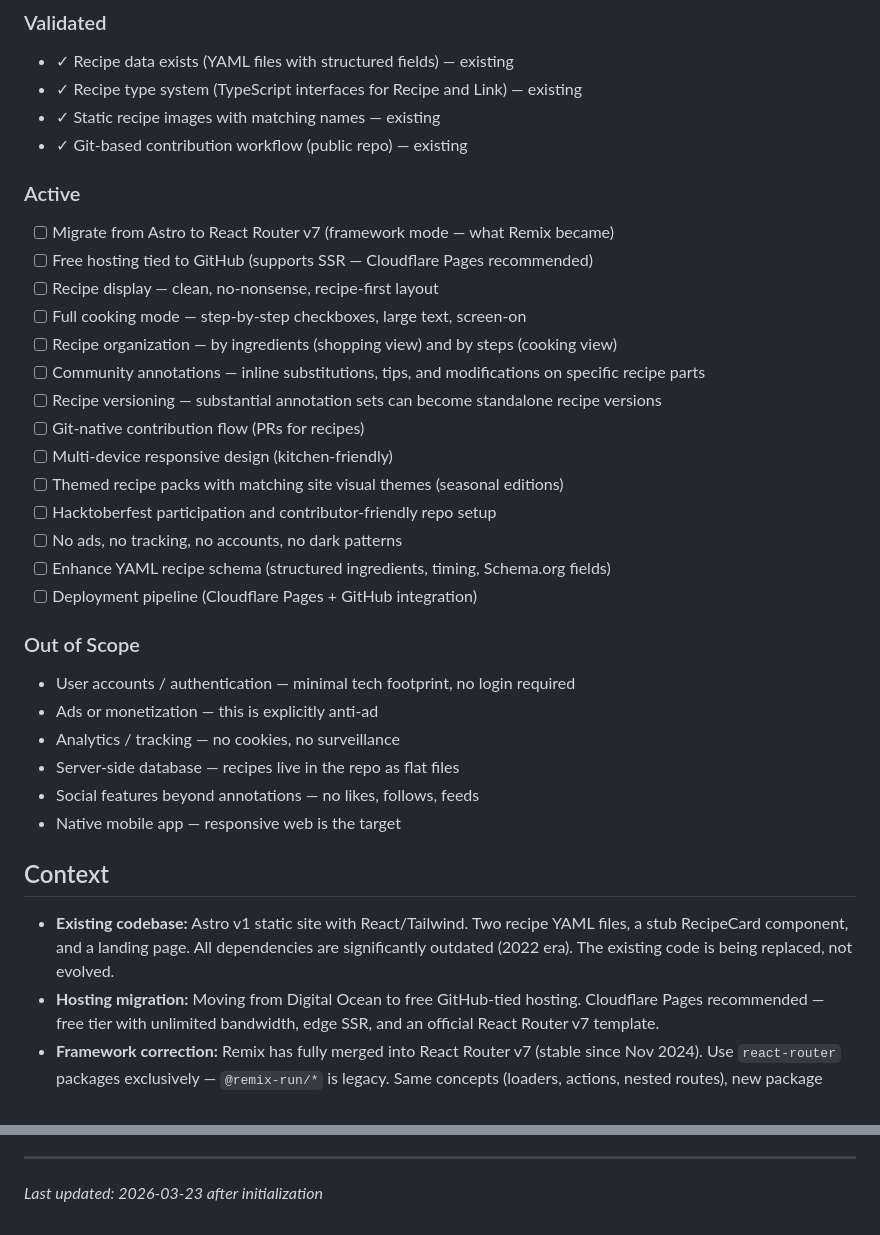
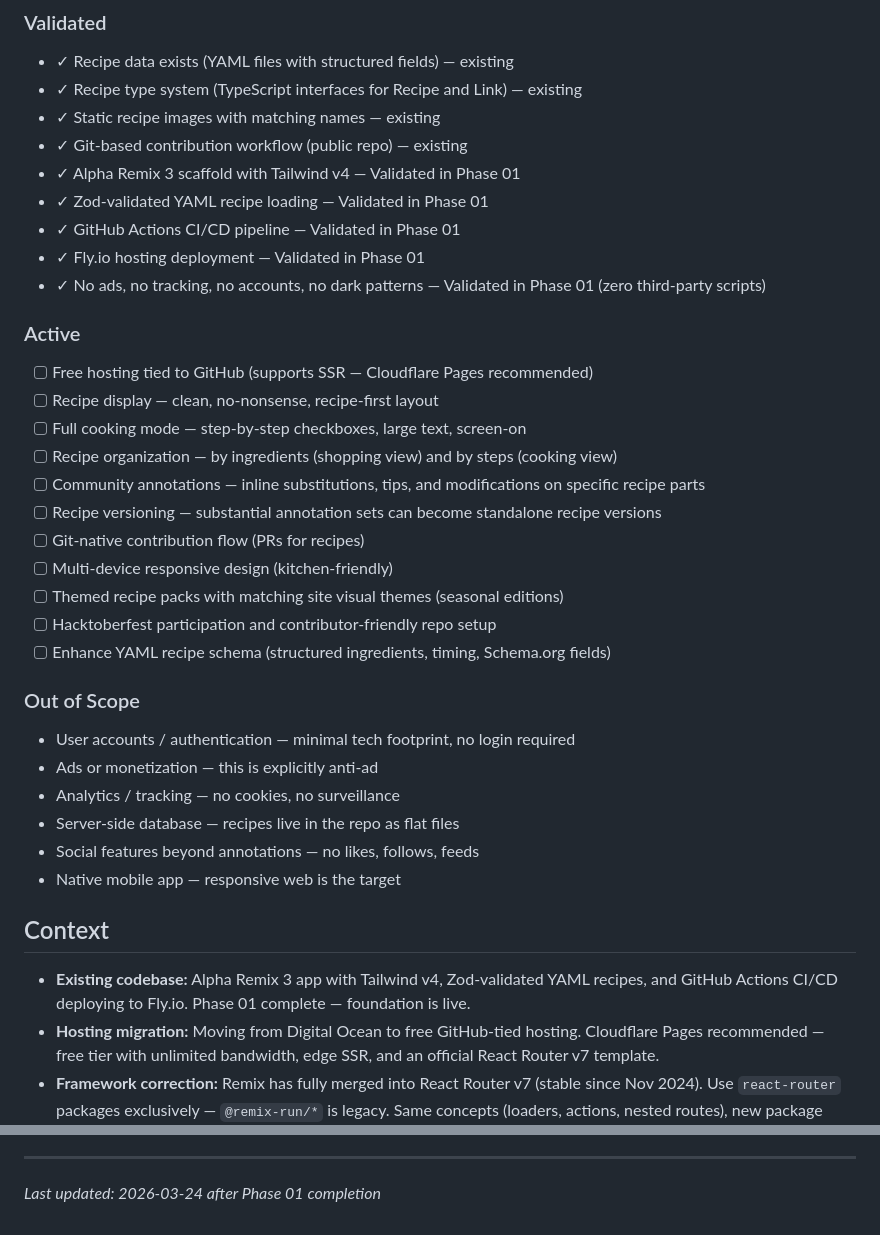
Before and after one commit to free-recipe-club/freerecipe.club, a Markdown page: .planning/PROJECT.md, 2 parts joined by grey strips. Drawn GitHub-style.

Commit message:
docs(phase-01): evolve PROJECT.md after phase completion

```diff
--- a/.planning/PROJECT.md
+++ b/.planning/PROJECT.md
@@ -16,10 +16,14 @@ Someone finds a recipe and actually cooks from it.
 - ✓ Recipe type system (TypeScript interfaces for Recipe and Link) — existing
 - ✓ Static recipe images with matching names — existing
 - ✓ Git-based contribution workflow (public repo) — existing
+- ✓ Alpha Remix 3 scaffold with Tailwind v4 — Validated in Phase 01
+- ✓ Zod-validated YAML recipe loading — Validated in Phase 01
+- ✓ GitHub Actions CI/CD pipeline — Validated in Phase 01
+- ✓ Fly.io hosting deployment — Validated in Phase 01
+- ✓ No ads, no tracking, no accounts, no dark patterns — Validated in Phase 01 (zero third-party scripts)
 
 ### Active
 
-- [ ] Migrate from Astro to React Router v7 (framework mode — what Remix became)
 - [ ] Free hosting tied to GitHub (supports SSR — Cloudflare Pages recommended)
 - [ ] Recipe display — clean, no-nonsense, recipe-first layout
 - [ ] Full cooking mode — step-by-step checkboxes, large text, screen-on
@@ -30,9 +34,7 @@ Someone finds a recipe and actually cooks from it.
 - [ ] Multi-device responsive design (kitchen-friendly)
 - [ ] Themed recipe packs with matching site visual themes (seasonal editions)
 - [ ] Hacktoberfest participation and contributor-friendly repo setup
-- [ ] No ads, no tracking, no accounts, no dark patterns
 - [ ] Enhance YAML recipe schema (structured ingredients, timing, Schema.org fields)
-- [ ] Deployment pipeline (Cloudflare Pages + GitHub integration)
 
 ### Out of Scope
 
@@ -45,7 +47,7 @@ Someone finds a recipe and actually cooks from it.
 
 ## Context
 
-- **Existing codebase:** Astro v1 static site with React/Tailwind. Two recipe YAML files, a stub RecipeCard component, and a landing page. All dependencies are significantly outdated (2022 era). The existing code is being replaced, not evolved.
+- **Existing codebase:** Alpha Remix 3 app with Tailwind v4, Zod-validated YAML recipes, and GitHub Actions CI/CD deploying to Fly.io. Phase 01 complete — foundation is live.
 - **Hosting migration:** Moving from Digital Ocean to free GitHub-tied hosting. Cloudflare Pages recommended — free tier with unlimited bandwidth, edge SSR, and an official React Router v7 template.
 - **Framework correction:** Remix has fully merged into React Router v7 (stable since Nov 2024). Use `react-router` packages exclusively — `@remix-run/*` is legacy. Same concepts (loaders, actions, nested routes), new package names.
 - **Contribution philosophy:** Git-first for developers. For non-technical contributors, email and physical letters are accepted and converted to GitHub issues by maintainers. Accessible to anyone.
@@ -91,4 +93,4 @@ This document evolves at phase transitions and milestone boundaries.
 4. Update Context with current state
 
 ---
-*Last updated: 2026-03-23 after initialization*
+*Last updated: 2026-03-24 after Phase 01 completion*
```
